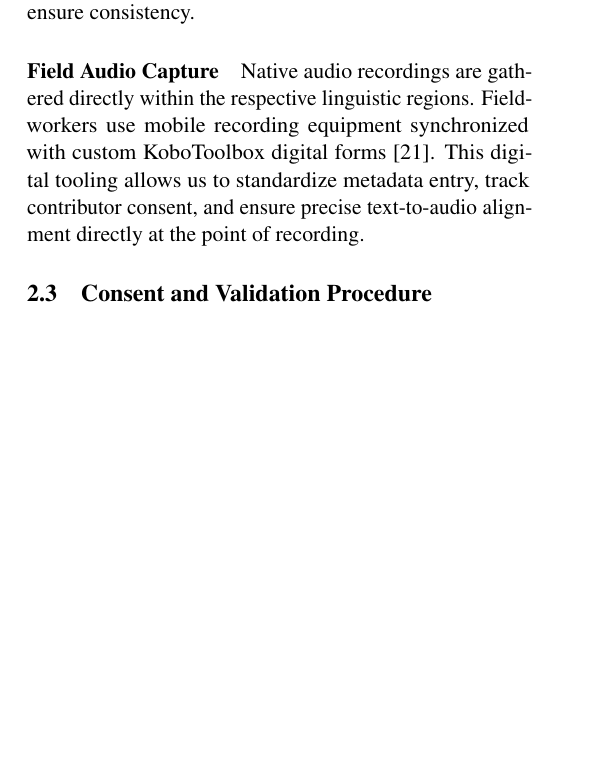
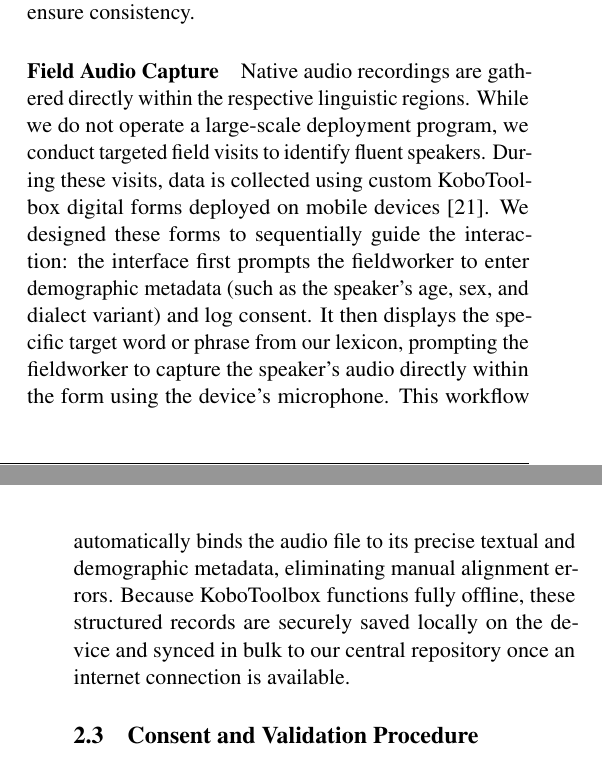
Before and after one commit to Abba-max/Media_Studio_Software_for_African_Languages, a LaTeX document (main.tex): part of one column of page 5 of 8 before the commit and two parts of the columns of pages 5 and 6 of 9 after it, the two joined at a grey line, cut so that both start at the same text, the shorter picture padded with empty space. Compiled offline with pdfLaTeX.

Commit message:
speak a little more on KoboToolBox

```diff
--- a/main.tex
+++ b/main.tex
@@ -110,7 +110,7 @@ Our collection workflow is broken into two parallel phases:
 Initial drafts are translated by fluent native speakers. We instruct translators to prioritize contextual meaning and natural idiomatic phrasing rather than providing rigid, word-for-word literal translations. Once drafted, these texts are systematically cross-referenced against established lexical databases, standardized orthographies, and published dictionaries to ensure consistency.
 
 \paragraph{Field Audio Capture}
-Native audio recordings are gathered directly within the respective linguistic regions. Fieldworkers use mobile recording equipment synchronized with custom KoboToolbox digital forms~\cite{kobotoolbox2024}. This digital tooling allows us to standardize metadata entry, track contributor consent, and ensure precise text-to-audio alignment directly at the point of recording.
+Native audio recordings are gathered directly within the respective linguistic regions. While we do not operate a large-scale deployment program, we conduct targeted field visits to identify fluent speakers. During these visits, data is collected using custom KoboToolbox digital forms deployed on mobile devices~\cite{kobotoolbox2024}. We designed these forms to sequentially guide the interaction: the interface first prompts the fieldworker to enter demographic metadata (such as the speaker's age, sex, and dialect variant) and log consent. It then displays the specific target word or phrase from our lexicon, prompting the fieldworker to capture the speaker's audio directly within the form using the device's microphone. This workflow automatically binds the audio file to its precise textual and demographic metadata, eliminating manual alignment errors. Because KoboToolbox functions fully offline, these structured records are securely saved locally on the device and synced in bulk to our central repository once an internet connection is available.
 
 \subsection{Consent and Validation Procedure}
 \label{sec:consent}
```
Also changed, not shown: main.pdf.
